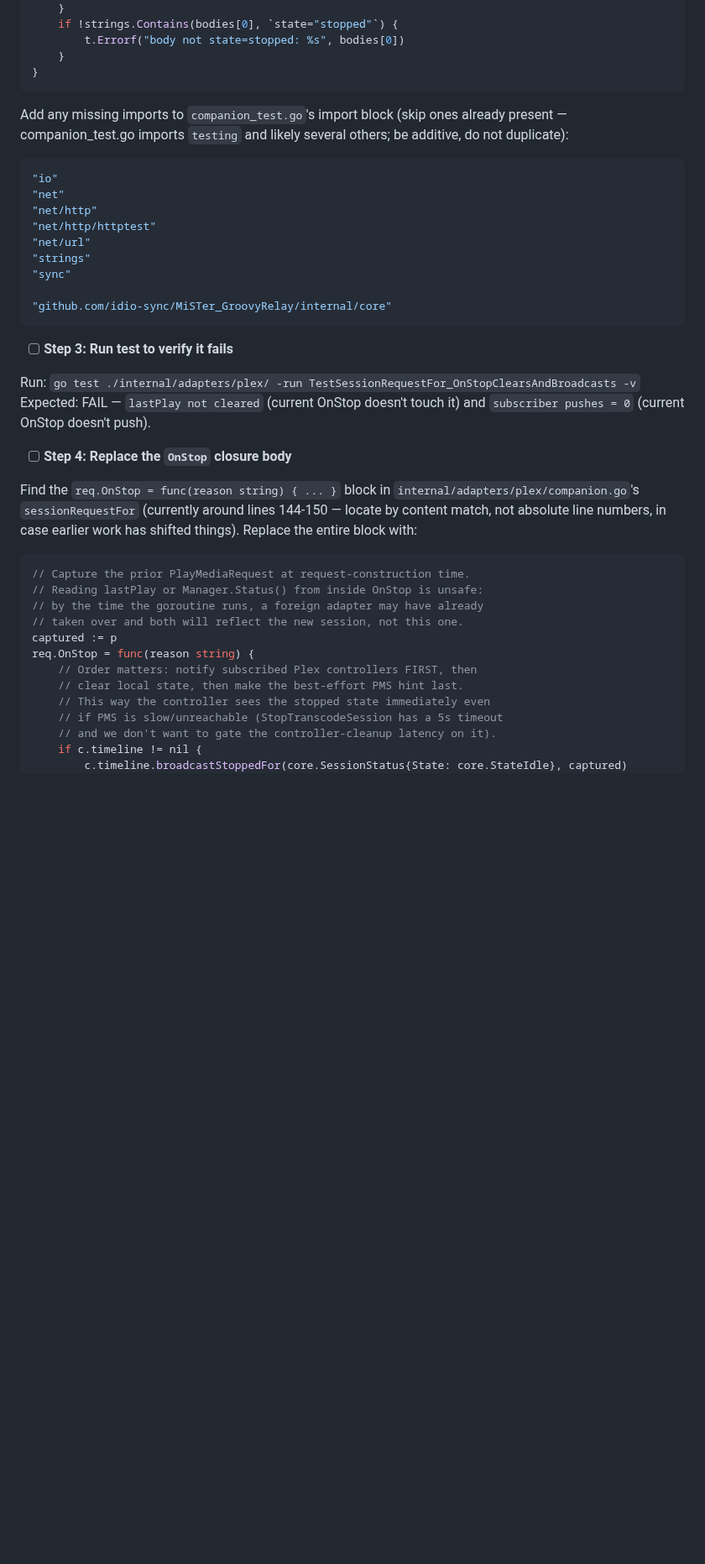
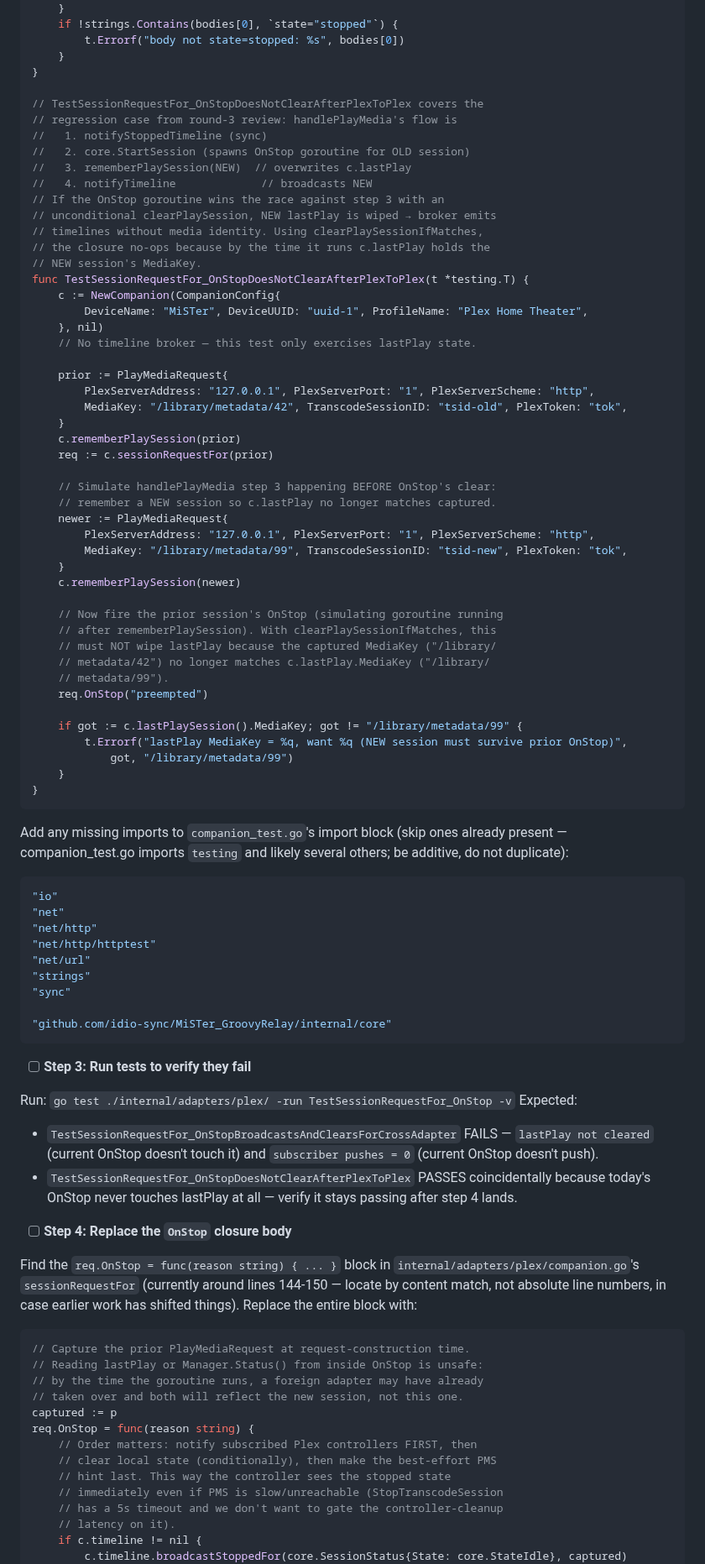
Before and after one commit to idio-sync/MiSTer_GroovyRelay, a Markdown page: docs/plans/2026-04-25-url-adapter.md, the part around one of its changes. Shown at 84% size. Drawn GitHub-style; blank space fills up the shorter version.

````diff
--- a/docs/plans/2026-04-25-url-adapter.md
+++ b/docs/plans/2026-04-25-url-adapter.md
@@ -341,6 +329,51 @@ func TestSessionRequestFor_OnStopClearsAndBroadcasts(t *testing.T) {
 		t.Errorf("body not state=stopped: %s", bodies[0])
 	}
 }
+
+// TestSessionRequestFor_OnStopDoesNotClearAfterPlexToPlex covers the
+// regression case from round-3 review: handlePlayMedia's flow is
+//   1. notifyStoppedTimeline (sync)
+//   2. core.StartSession (spawns OnStop goroutine for OLD session)
+//   3. rememberPlaySession(NEW)  // overwrites c.lastPlay
+//   4. notifyTimeline             // broadcasts NEW
+// If the OnStop goroutine wins the race against step 3 with an
+// unconditional clearPlaySession, NEW lastPlay is wiped → broker emits
+// timelines without media identity. Using clearPlaySessionIfMatches,
+// the closure no-ops because by the time it runs c.lastPlay holds the
+// NEW session's MediaKey.
+func TestSessionRequestFor_OnStopDoesNotClearAfterPlexToPlex(t *testing.T) {
+	c := NewCompanion(CompanionConfig{
+		DeviceName: "MiSTer", DeviceUUID: "uuid-1", ProfileName: "Plex Home Theater",
+	}, nil)
+	// No timeline broker — this test only exercises lastPlay state.
+
+	prior := PlayMediaRequest{
+		PlexServerAddress: "127.0.0.1", PlexServerPort: "1", PlexServerScheme: "http",
+		MediaKey: "/library/metadata/42", TranscodeSessionID: "tsid-old", PlexToken: "tok",
+	}
+	c.rememberPlaySession(prior)
+	req := c.sessionRequestFor(prior)
+
+	// Simulate handlePlayMedia step 3 happening BEFORE OnStop's clear:
+	// remember a NEW session so c.lastPlay no longer matches captured.
+	newer := PlayMediaRequest{
+		PlexServerAddress: "127.0.0.1", PlexServerPort: "1", PlexServerScheme: "http",
+		MediaKey: "/library/metadata/99", TranscodeSessionID: "tsid-new", PlexToken: "tok",
+	}
+	c.rememberPlaySession(newer)
+
+	// Now fire the prior session's OnStop (simulating goroutine running
+	// after rememberPlaySession). With clearPlaySessionIfMatches, this
+	// must NOT wipe lastPlay because the captured MediaKey ("/library/
+	// metadata/42") no longer matches c.lastPlay.MediaKey ("/library/
+	// metadata/99").
+	req.OnStop("preempted")
+
+	if got := c.lastPlaySession().MediaKey; got != "/library/metadata/99" {
+		t.Errorf("lastPlay MediaKey = %q, want %q (NEW session must survive prior OnStop)",
+			got, "/library/metadata/99")
+	}
+}
 ```
 
 Add any missing imports to `companion_test.go`'s import block (skip ones already present — companion_test.go imports `testing` and likely several others; be additive, do not duplicate):
@@ -357,10 +390,12 @@ Add any missing imports to `companion_test.go`'s import block (skip ones already
 "github.com/idio-sync/MiSTer_GroovyRelay/internal/core"
 ```
 
-- [ ] **Step 3: Run test to verify it fails**
-
-Run: `go test ./internal/adapters/plex/ -run TestSessionRequestFor_OnStopClearsAndBroadcasts -v`
-Expected: FAIL — `lastPlay not cleared` (current OnStop doesn't touch it) and `subscriber pushes = 0` (current OnStop doesn't push).
+- [ ] **Step 3: Run tests to verify they fail**
+
+Run: `go test ./internal/adapters/plex/ -run TestSessionRequestFor_OnStop -v`
+Expected:
+- `TestSessionRequestFor_OnStopBroadcastsAndClearsForCrossAdapter` FAILS — `lastPlay not cleared` (current OnStop doesn't touch it) and `subscriber pushes = 0` (current OnStop doesn't push).
+- `TestSessionRequestFor_OnStopDoesNotClearAfterPlexToPlex` PASSES coincidentally because today's OnStop never touches lastPlay at all — verify it stays passing after step 4 lands.
 
 - [ ] **Step 4: Replace the `OnStop` closure body**
 
@@ -374,10 +409,11 @@ Find the `req.OnStop = func(reason string) { ... }` block in `internal/adapters/
 captured := p
 req.OnStop = func(reason string) {
 	// Order matters: notify subscribed Plex controllers FIRST, then
-	// clear local state, then make the best-effort PMS hint last.
-	// This way the controller sees the stopped state immediately even
-	// if PMS is slow/unreachable (StopTranscodeSession has a 5s timeout
-	// and we don't want to gate the controller-cleanup latency on it).
+	// clear local state (conditionally), then make the best-effort PMS
+	// hint last. This way the controller sees the stopped state
+	// immediately even if PMS is slow/unreachable (StopTranscodeSession
+	// has a 5s timeout and we don't want to gate the controller-cleanup
+	// latency on it).
 	if c.timeline != nil {
 		c.timeline.broadcastStoppedFor(core.SessionStatus{State: core.StateIdle}, captured)
 	}
````
Also changed, not shown: other parts of docs/plans/2026-04-25-url-adapter.md (+109 -112 lines).
